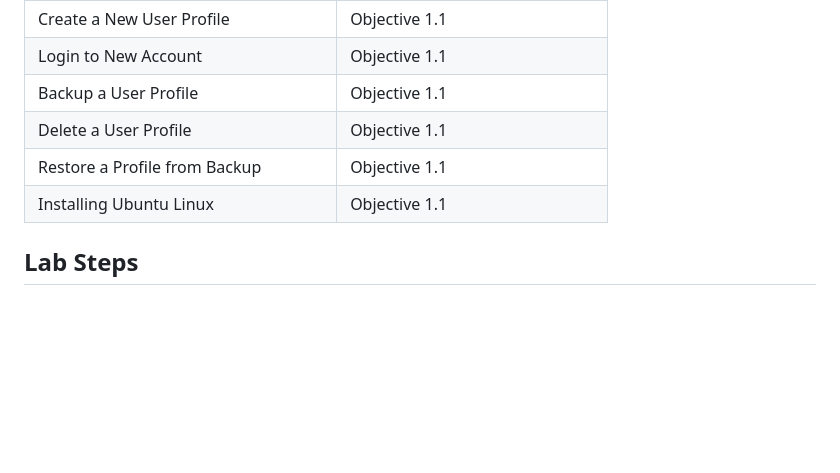
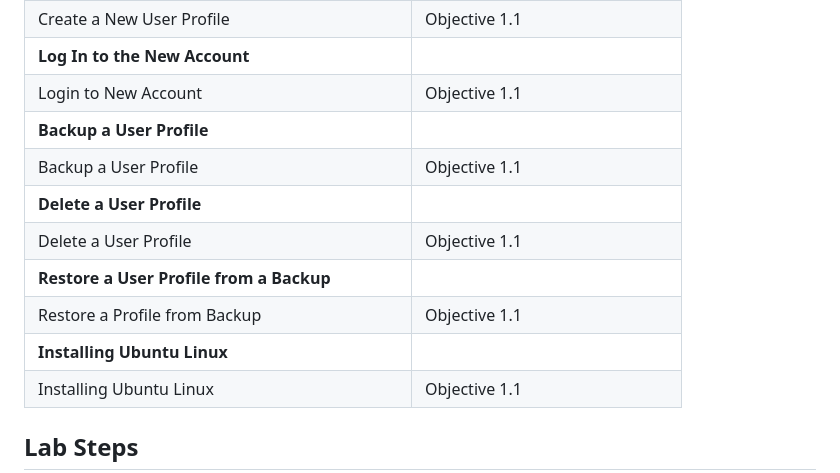
Before and after one commit to wonkastocks/A-12.220-LABS, a Markdown page: Lab_1-OS_Installations.md, the part around one of its changes. GitHub-like rendering; blank space fills up the shorter version.

```diff
--- a/Lab_1-OS_Installations.md
+++ b/Lab_1-OS_Installations.md
@@ -41,8 +64,13 @@
 | Create a New User Profile      | Objective 1.1 |
+| **Log In to the New Account** | |
 | Login to New Account           | Objective 1.1 |
+| **Backup a User Profile** | |
 | Backup a User Profile          | Objective 1.1 |
+| **Delete a User Profile** | |
 | Delete a User Profile          | Objective 1.1 |
+| **Restore a User Profile from a Backup** | |
 | Restore a Profile from Backup  | Objective 1.1 |
+| **Installing Ubuntu Linux** | |
 | Installing Ubuntu Linux        | Objective 1.1 |
 
 ## Lab Steps
```
Also changed, not shown: other parts of Lab_1-OS_Installations.md (+23 -0 lines).
